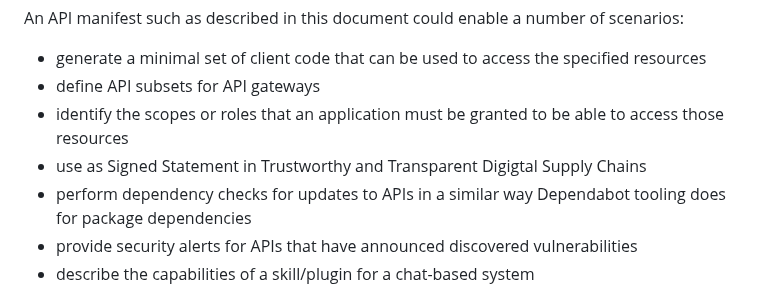
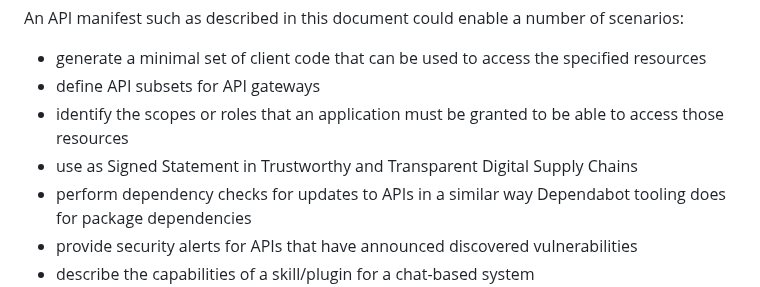
Before and after one commit to darrelmiller/api-manifest, a Markdown page: draft-miller-api-manifest.md, the part around one of its changes. Rendered like a GitHub page.

```diff
--- a/draft-miller-api-manifest.md
+++ b/draft-miller-api-manifest.md
@@ -45,7 +45,7 @@ An API manifest such as described in this document could enable a number of scen
 - generate a minimal set of client code that can be used to access the specified resources
 - define API subsets for API gateways
 - identify the scopes or roles that an application must be granted to be able to access those resources
-- use as Signed Statement in Trustworthy and Transparent Digigtal Supply Chains
+- use as Signed Statement in Trustworthy and Transparent Digital Supply Chains
 - perform dependency checks for updates to APIs in a similar way Dependabot tooling does for package dependencies
 - provide security alerts for APIs that have announced discovered vulnerabilities
 - describe the capabilities of a skill/plugin for a chat-based system
```
Also changed, not shown: other parts of draft-miller-api-manifest.md (+2 -1 lines).
